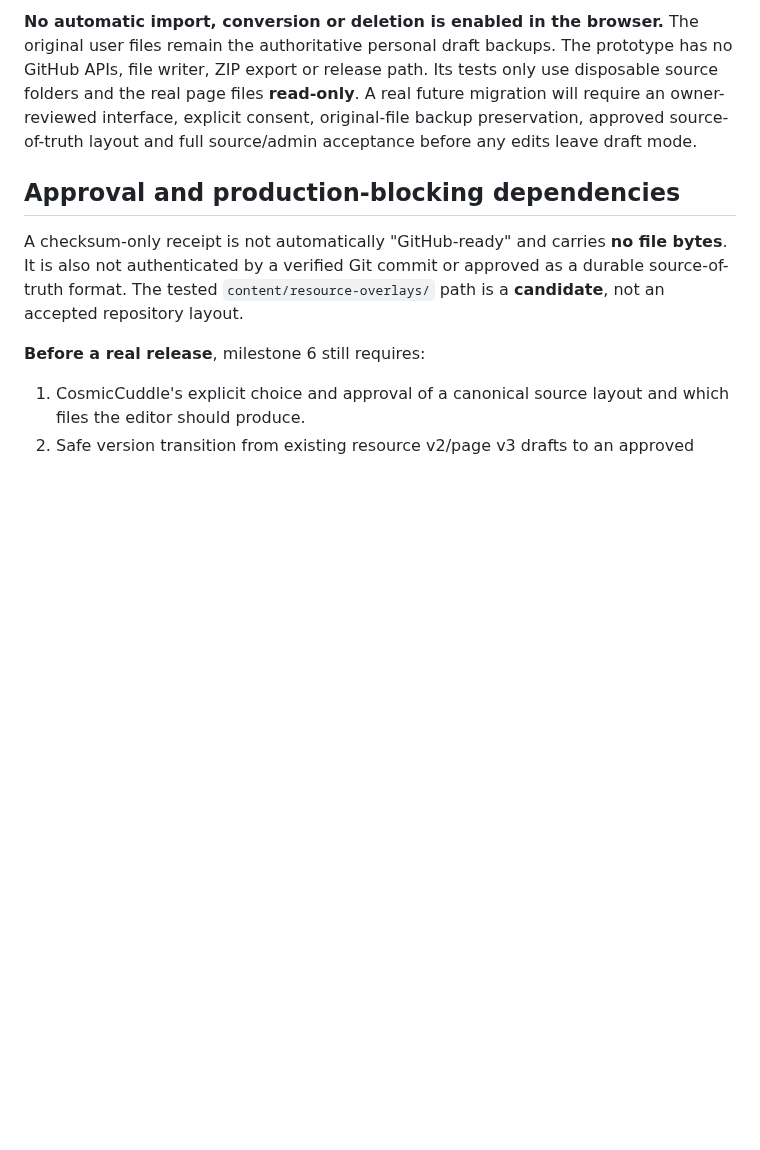
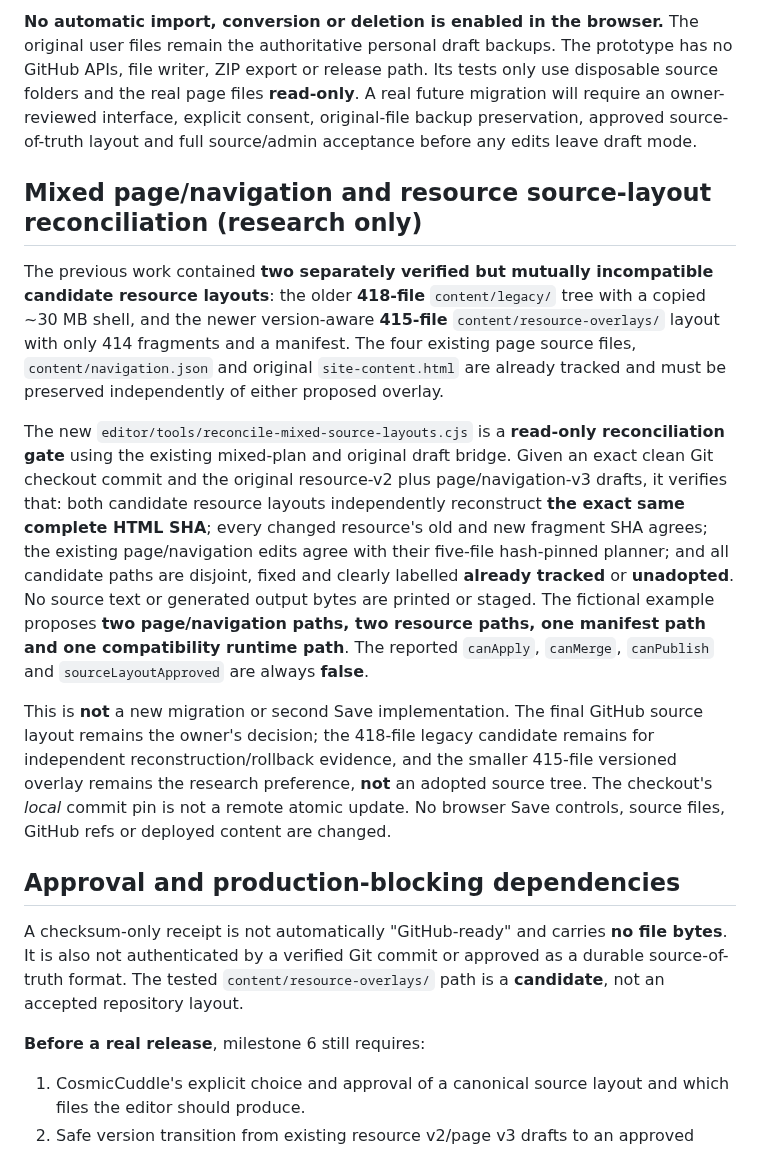
Before and after one commit to CosmicCuddle/Naxxramas-Resource-Hub, a Markdown page: docs/EDITOR-RELEASE-MILESTONES-AND-CHANGESET-REVIEW.md, the part around the change. Drawn GitHub-style; blank space fills up the shorter version.

Commit message:
docs(editor): add mixed page/resource review gate and preserve unapproved source layout choice

```diff
--- a/docs/EDITOR-RELEASE-MILESTONES-AND-CHANGESET-REVIEW.md
+++ b/docs/EDITOR-RELEASE-MILESTONES-AND-CHANGESET-REVIEW.md
@@ -154,6 +154,14 @@ A v3 page review returns only a list of the affected **four permitted page files
 
 **No automatic import, conversion or deletion is enabled in the browser.** The original user files remain the authoritative personal draft backups. The prototype has no GitHub APIs, file writer, ZIP export or release path. Its tests only use disposable source folders and the real page files **read-only**. A real future migration will require an owner-reviewed interface, explicit consent, original-file backup preservation, approved source-of-truth layout and full source/admin acceptance before any edits leave draft mode.
 
+## Mixed page/navigation and resource source-layout reconciliation (research only)
+
+The previous work contained **two separately verified but mutually incompatible candidate resource layouts**: the older **418-file** `content/legacy/` tree with a copied ~30 MB shell, and the newer version-aware **415-file** `content/resource-overlays/` layout with only 414 fragments and a manifest. The four existing page source files, `content/navigation.json` and original `site-content.html` are already tracked and must be preserved independently of either proposed overlay.
+
+The new `editor/tools/reconcile-mixed-source-layouts.cjs` is a **read-only reconciliation gate** using the existing mixed-plan and original draft bridge. Given an exact clean Git checkout commit and the original resource-v2 plus page/navigation-v3 drafts, it verifies that: both candidate resource layouts independently reconstruct **the exact same complete HTML SHA**; every changed resource's old and new fragment SHA agrees; the existing page/navigation edits agree with their five-file hash-pinned planner; and all candidate paths are disjoint, fixed and clearly labelled **already tracked** or **unadopted**. No source text or generated output bytes are printed or staged. The fictional example proposes **two page/navigation paths, two resource paths, one manifest path and one compatibility runtime path**. The reported `canApply`, `canMerge`, `canPublish` and `sourceLayoutApproved` are always **false**.
+
+This is **not** a new migration or second Save implementation. The final GitHub source layout remains the owner's decision; the 418-file legacy candidate remains for independent reconstruction/rollback evidence, and the smaller 415-file versioned overlay remains the research preference, **not** an adopted source tree. The checkout's *local* commit pin is not a remote atomic update. No browser Save controls, source files, GitHub refs or deployed content are changed.
+
 ## Approval and production-blocking dependencies
 
 A checksum-only receipt is not automatically "GitHub-ready" and carries **no file bytes**. It is also not authenticated by a verified Git commit or approved as a durable source-of-truth format. The tested `content/resource-overlays/` path is a **candidate**, not an accepted repository layout.
```
